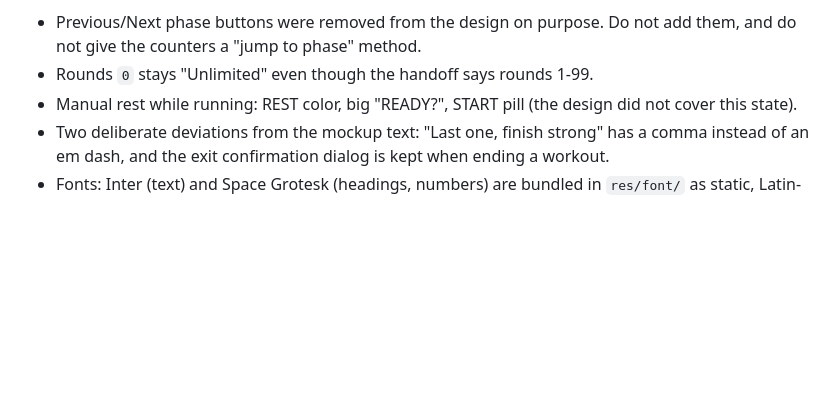
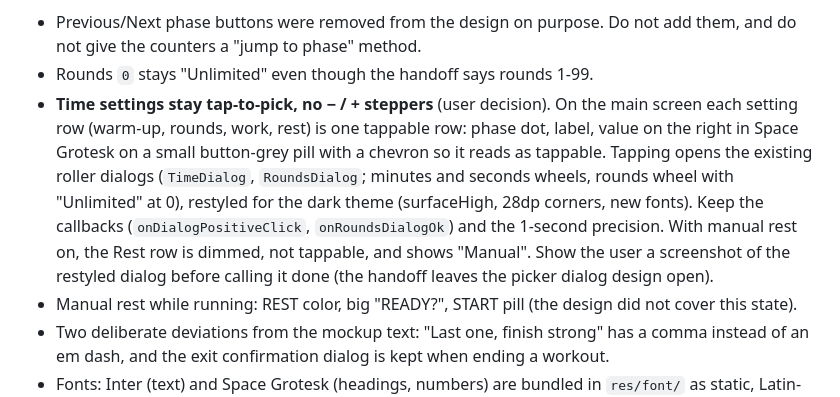
Before and after one commit to Riippi/IntervalTimer, a Markdown page: CLAUDE.md, the part around the change. Drawn GitHub-style; blank space fills up the shorter version.

Commit message:
Note in CLAUDE.md: time settings stay tap-to-pick in the redesign
Records the decision to keep the roller picker dialogs instead of the
design's - / + steppers, and how the settings rows should look.

Co-Authored-By: Claude Sonnet 5.5 <noreply@anthropic.com>

```diff
--- a/CLAUDE.md
+++ b/CLAUDE.md
@@ -60,6 +60,7 @@ The Android SDK is the Homebrew cask install (`/opt/homebrew/Caskroom/android-co
 Source of truth: `design/redesign/DESIGN_HANDOFF.md` (mockups next to it are not shipped; rebuild natively, Material 3 dark). Work happens on the `redesign` branch so `main` stays releasable. Order: (1) running timer, done; (2) Material 3 foundation (AppCompat + Material libraries, dark theme, move the activities); (3) main screen with workout chips + swipe, hero card, steppers; (4) the bottom sheet from the menu button; (5) manage screen; (6) polish.
 - Previous/Next phase buttons were removed from the design on purpose. Do not add them, and do not give the counters a "jump to phase" method.
 - Rounds `0` stays "Unlimited" even though the handoff says rounds 1-99.
+- **Time settings stay tap-to-pick, no − / + steppers** (user decision). On the main screen each setting row (warm-up, rounds, work, rest) is one tappable row: phase dot, label, value on the right in Space Grotesk on a small button-grey pill with a chevron so it reads as tappable. Tapping opens the existing roller dialogs (`TimeDialog`, `RoundsDialog`; minutes and seconds wheels, rounds wheel with "Unlimited" at 0), restyled for the dark theme (surfaceHigh, 28dp corners, new fonts). Keep the callbacks (`onDialogPositiveClick`, `onRoundsDialogOk`) and the 1-second precision. With manual rest on, the Rest row is dimmed, not tappable, and shows "Manual". Show the user a screenshot of the restyled dialog before calling it done (the handoff leaves the picker dialog design open).
 - Manual rest while running: REST color, big "READY?", START pill (the design did not cover this state).
 - Two deliberate deviations from the mockup text: "Last one, finish strong" has a comma instead of an em dash, and the exit confirmation dialog is kept when ending a workout.
 - Fonts: Inter (text) and Space Grotesk (headings, numbers) are bundled in `res/font/` as static, Latin-only instances cut from the Google Fonts variable fonts (about 530 KB). Licenses are in `assets/licenses/`. The weights in use are Inter 400/500/600/700 and Space Grotesk 500/600/700. Load them through `Fonts` (works below API 26).
```
